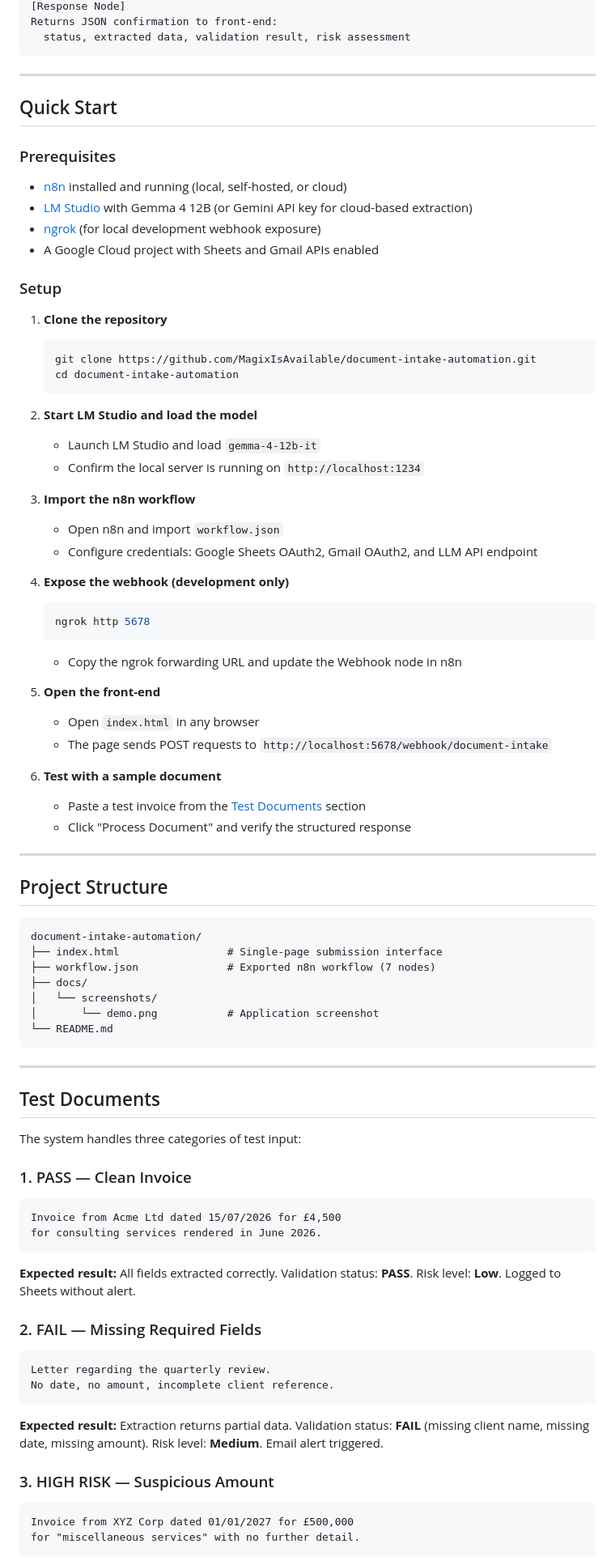
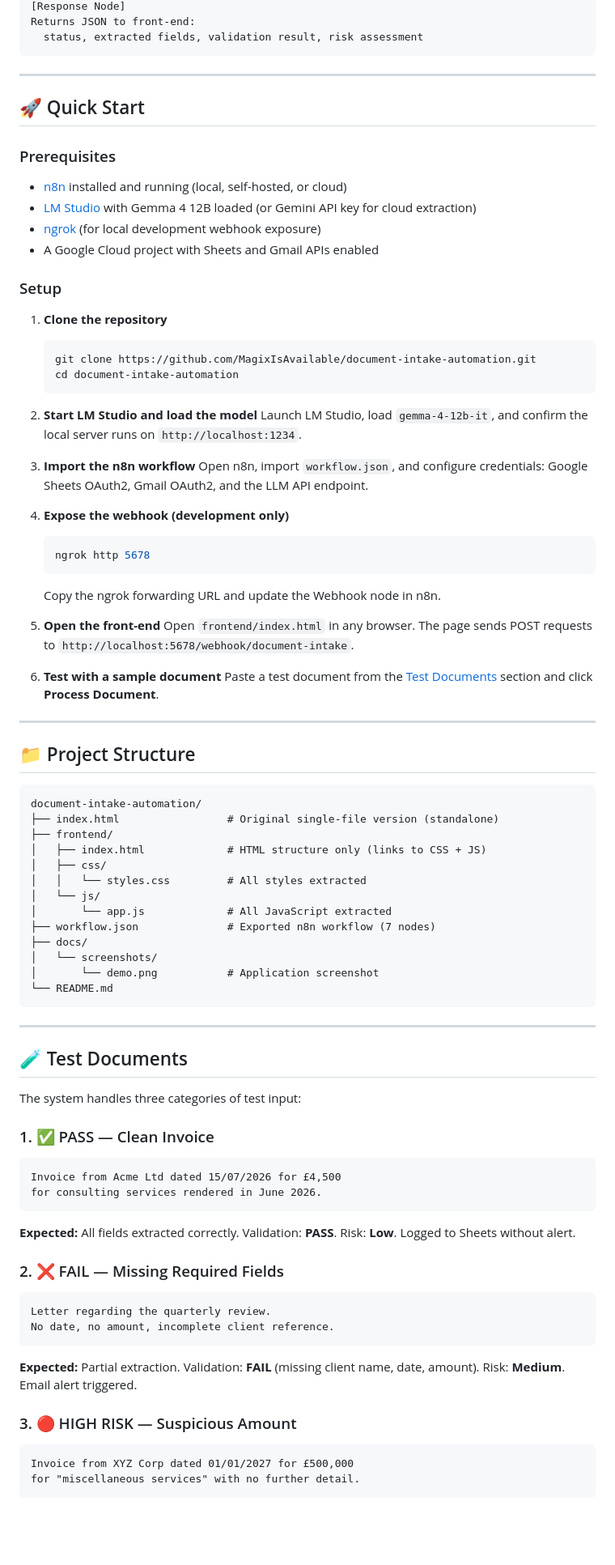
Before and after one commit to MagixIsAvailable/document-intake-automation, a Markdown page: README.md, the part around one of its changes. Shown at 81% size. Rendered like a GitHub page; blank space fills up the shorter version.

````diff
--- a/README.md
+++ b/README.md
@@ -94,16 +96,16 @@ Outputs: status (PASS or FAIL), field-level error list
 [Response Node]
-Returns JSON confirmation to front-end:
-  status, extracted data, validation result, risk assessment
+Returns JSON to front-end:
+  status, extracted fields, validation result, risk assessment
 ```
 
 ---
 
-## Quick Start
+## 🚀 Quick Start
 
 ### Prerequisites
 
 - [n8n](https://n8n.io) installed and running (local, self-hosted, or cloud)
-- [LM Studio](https://lmstudio.ai) with Gemma 4 12B (or Gemini API key for cloud-based extraction)
+- [LM Studio](https://lmstudio.ai) with Gemma 4 12B loaded (or Gemini API key for cloud extraction)
 - [ngrok](https://ngrok.com) (for local development webhook exposure)
 - A Google Cloud project with Sheets and Gmail APIs enabled
 
@@ -116,34 +118,36 @@ Returns JSON confirmation to front-end:
    ```
 
 2. **Start LM Studio and load the model**
-   - Launch LM Studio and load `gemma-4-12b-it`
-   - Confirm the local server is running on `http://localhost:1234`
+   Launch LM Studio, load `gemma-4-12b-it`, and confirm the local server runs on `http://localhost:1234`.
 
 3. **Import the n8n workflow**
-   - Open n8n and import `workflow.json`
-   - Configure credentials: Google Sheets OAuth2, Gmail OAuth2, and LLM API endpoint
+   Open n8n, import `workflow.json`, and configure credentials: Google Sheets OAuth2, Gmail OAuth2, and the LLM API endpoint.
 
 4. **Expose the webhook (development only)**
    ```bash
    ngrok http 5678
    ```
-   - Copy the ngrok forwarding URL and update the Webhook node in n8n
+   Copy the ngrok forwarding URL and update the Webhook node in n8n.
 
 5. **Open the front-end**
-   - Open `index.html` in any browser
-   - The page sends POST requests to `http://localhost:5678/webhook/document-intake`
+   Open `frontend/index.html` in any browser. The page sends POST requests to `http://localhost:5678/webhook/document-intake`.
 
 6. **Test with a sample document**
-   - Paste a test invoice from the [Test Documents](#test-documents) section
-   - Click "Process Document" and verify the structured response
+   Paste a test document from the [Test Documents](#-test-documents) section and click **Process Document**.
 
 ---
 
-## Project Structure
+## 📁 Project Structure
 
 ```
 document-intake-automation/
-├── index.html                 # Single-page submission interface
+├── index.html                 # Original single-file version (standalone)
+├── frontend/
+│   ├── index.html             # HTML structure only (links to CSS + JS)
+│   ├── css/
+│   │   └── styles.css         # All styles extracted
+│   └── js/
+│       └── app.js             # All JavaScript extracted
 ├── workflow.json              # Exported n8n workflow (7 nodes)
 ├── docs/
 │   └── screenshots/
@@ -153,25 +157,25 @@ document-intake-automation/
 
 ---
 
-## Test Documents
+## 🧪 Test Documents
 
 The system handles three categories of test input:
 
-### 1. PASS — Clean Invoice
+### 1. ✅ PASS — Clean Invoice
 ```
 Invoice from Acme Ltd dated 15/07/2026 for £4,500
 for consulting services rendered in June 2026.
 ```
-**Expected result:** All fields extracted correctly. Validation status: **PASS**. Risk level: **Low**. Logged to Sheets without alert.
+**Expected:** All fields extracted correctly. Validation: **PASS**. Risk: **Low**. Logged to Sheets without alert.
 
-### 2. FAIL — Missing Required Fields
+### 2. ❌ FAIL — Missing Required Fields
 ```
 Letter regarding the quarterly review.
 No date, no amount, incomplete client reference.
 ```
-**Expected result:** Extraction returns partial data. Validation status: **FAIL** (missing client name, missing date, missing amount). Risk level: **Medium**. Email alert triggered.
+**Expected:** Partial extraction. Validation: **FAIL** (missing client name, date, amount). Risk: **Medium**. Email alert triggered.
 
-### 3. HIGH RISK — Suspicious Amount
+### 3. 🔴 HIGH RISK — Suspicious Amount
 ```
 Invoice from XYZ Corp dated 01/01/2027 for £500,000
 for "miscellaneous services" with no further detail.
````
Also changed, not shown: other parts of README.md (+133 -87 lines).
